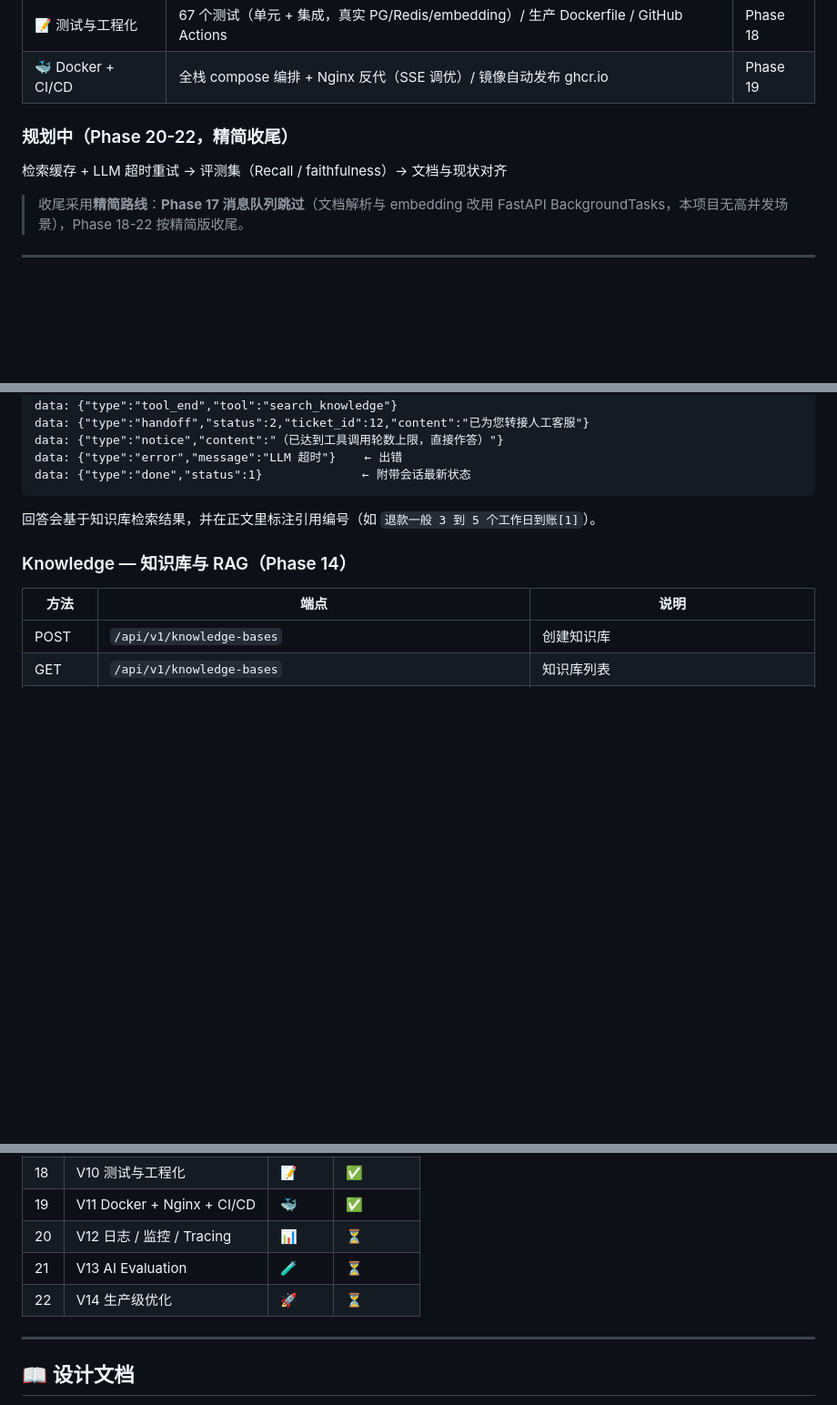
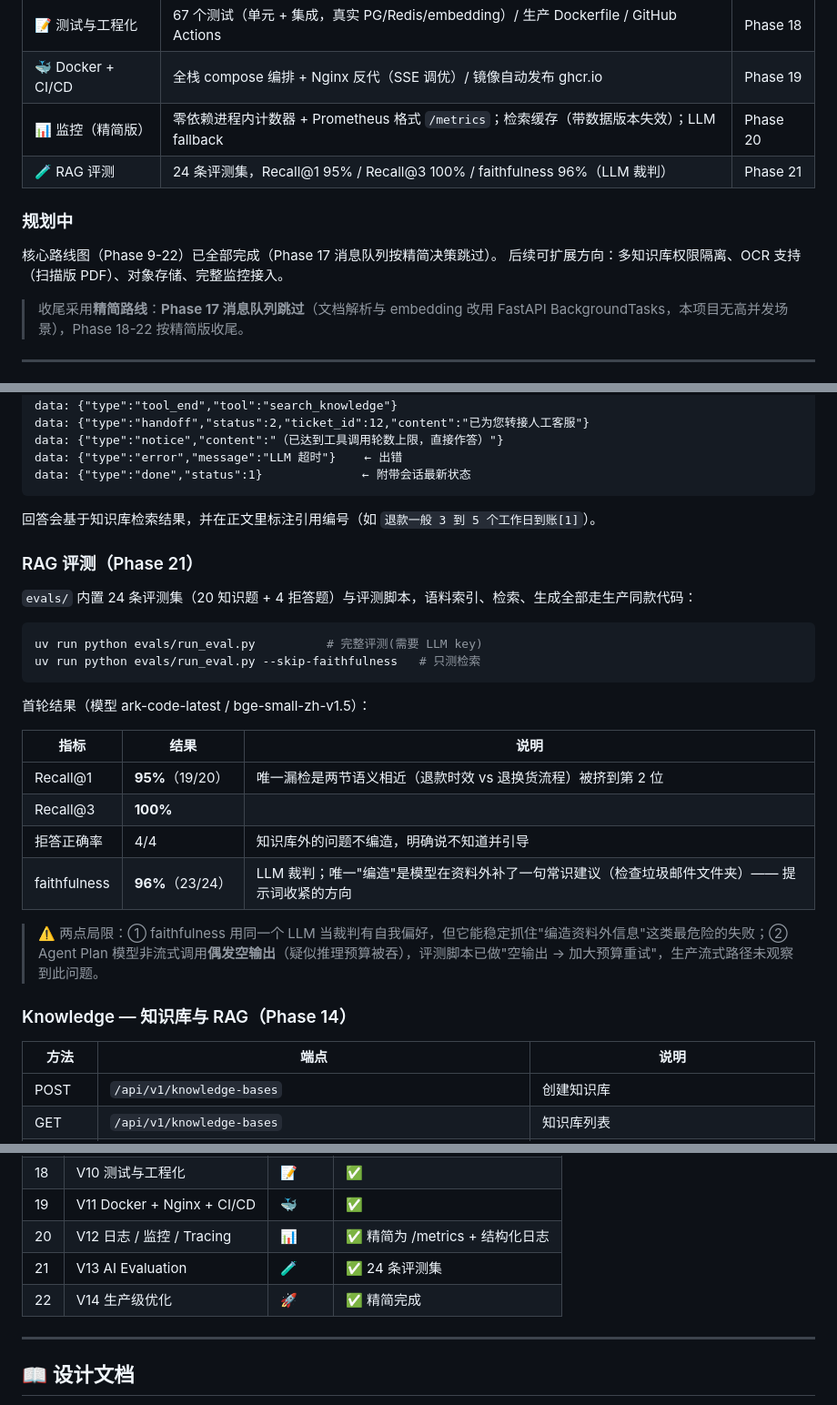
Before and after one commit to PopZack/AI-Customer-Service-Platform, a Markdown page: README.md, 3 parts joined by grey strips. Shown at 91% size. Drawn GitHub-style; blank space fills up the shorter version.

````diff
--- a/README.md
+++ b/README.md
@@ -27,10 +27,13 @@
 | 👥 AI + 人工协同 | 会话状态机（AI→等待人工→人工接管→结束）/ 显式+隐式转人工 / 工单闭环 | Phase 16 |
 | 📝 测试与工程化 | 67 个测试（单元 + 集成，真实 PG/Redis/embedding）/ 生产 Dockerfile / GitHub Actions | Phase 18 |
 | 🐳 Docker + CI/CD | 全栈 compose 编排 + Nginx 反代（SSE 调优）/ 镜像自动发布 ghcr.io | Phase 19 |
+| 📊 监控（精简版） | 零依赖进程内计数器 + Prometheus 格式 `/metrics`；检索缓存（带数据版本失效）；LLM fallback | Phase 20 |
+| 🧪 RAG 评测 | 24 条评测集，Recall@1 95% / Recall@3 100% / faithfulness 96%（LLM 裁判） | Phase 21 |
 
-### 规划中（Phase 20-22，精简收尾）
+### 规划中
 
-检索缓存 + LLM 超时重试 → 评测集（Recall / faithfulness）→ 文档与现状对齐
+核心路线图（Phase 9-22）已全部完成（Phase 17 消息队列按精简决策跳过）。
+后续可扩展方向：多知识库权限隔离、OCR 支持（扫描版 PDF）、对象存储、完整监控接入。
 
 > 收尾采用**精简路线**：**Phase 17 消息队列跳过**（文档解析与 embedding 改用 FastAPI BackgroundTasks，本项目无高并发场景），Phase 18-22 按精简版收尾。
 
@@ -367,6 +370,26 @@ data: {"type":"done","status":1}              ← 附带会话最新状态
 
 回答会基于知识库检索结果，并在正文里标注引用编号（如 `退款一般 3 到 5 个工作日到账[1]`）。
 
+### RAG 评测（Phase 21）
+
+`evals/` 内置 24 条评测集（20 知识题 + 4 拒答题）与评测脚本，语料索引、检索、生成全部走生产同款代码：
+
+```bash
+uv run python evals/run_eval.py          # 完整评测(需要 LLM key)
+uv run python evals/run_eval.py --skip-faithfulness   # 只测检索
+```
+
+首轮结果（模型 ark-code-latest / bge-small-zh-v1.5）：
+
+| 指标 | 结果 | 说明 |
+|---|---|---|
+| Recall@1 | **95%**（19/20） | 唯一漏检是两节语义相近（退款时效 vs 退换货流程）被挤到第 2 位 |
+| Recall@3 | **100%** | |
+| 拒答正确率 | 4/4 | 知识库外的问题不编造，明确说不知道并引导 |
+| faithfulness | **96%**（23/24） | LLM 裁判；唯一"编造"是模型在资料外补了一句常识建议（检查垃圾邮件文件夹）—— 提示词收紧的方向 |
+
+> ⚠️ 两点局限：① faithfulness 用同一个 LLM 当裁判有自我偏好，但它能稳定抓住"编造资料外信息"这类最危险的失败；② Agent Plan 模型非流式调用**偶发空输出**（疑似推理预算被吞），评测脚本已做"空输出 → 加大预算重试"，生产流式路径未观察到此问题。
+
 ### Knowledge — 知识库与 RAG（Phase 14）
 
 | 方法 | 端点 | 说明 |
@@ -555,9 +579,9 @@ AI-Customer-Service-Platform/
 | 17 | V9 消息队列 / Worker | 📨 | ⏭️ 已跳过 |
 | 18 | V10 测试与工程化 | 📝 | ✅ |
 | 19 | V11 Docker + Nginx + CI/CD | 🐳 | ✅ |
-| 20 | V12 日志 / 监控 / Tracing | 📊 | ⏳ |
-| 21 | V13 AI Evaluation | 🧪 | ⏳ |
-| 22 | V14 生产级优化 | 🚀 | ⏳ |
+| 20 | V12 日志 / 监控 / Tracing | 📊 | ✅ 精简为 /metrics + 结构化日志 |
+| 21 | V13 AI Evaluation | 🧪 | ✅ 24 条评测集 |
+| 22 | V14 生产级优化 | 🚀 | ✅ 精简完成 |
 
 ---
 
````
Also changed, not shown: other parts of README.md (+5 -4 lines), design_docs/0-企业AI客服平台-完整开发路线图-V1.0.md (+21 -14 lines).
